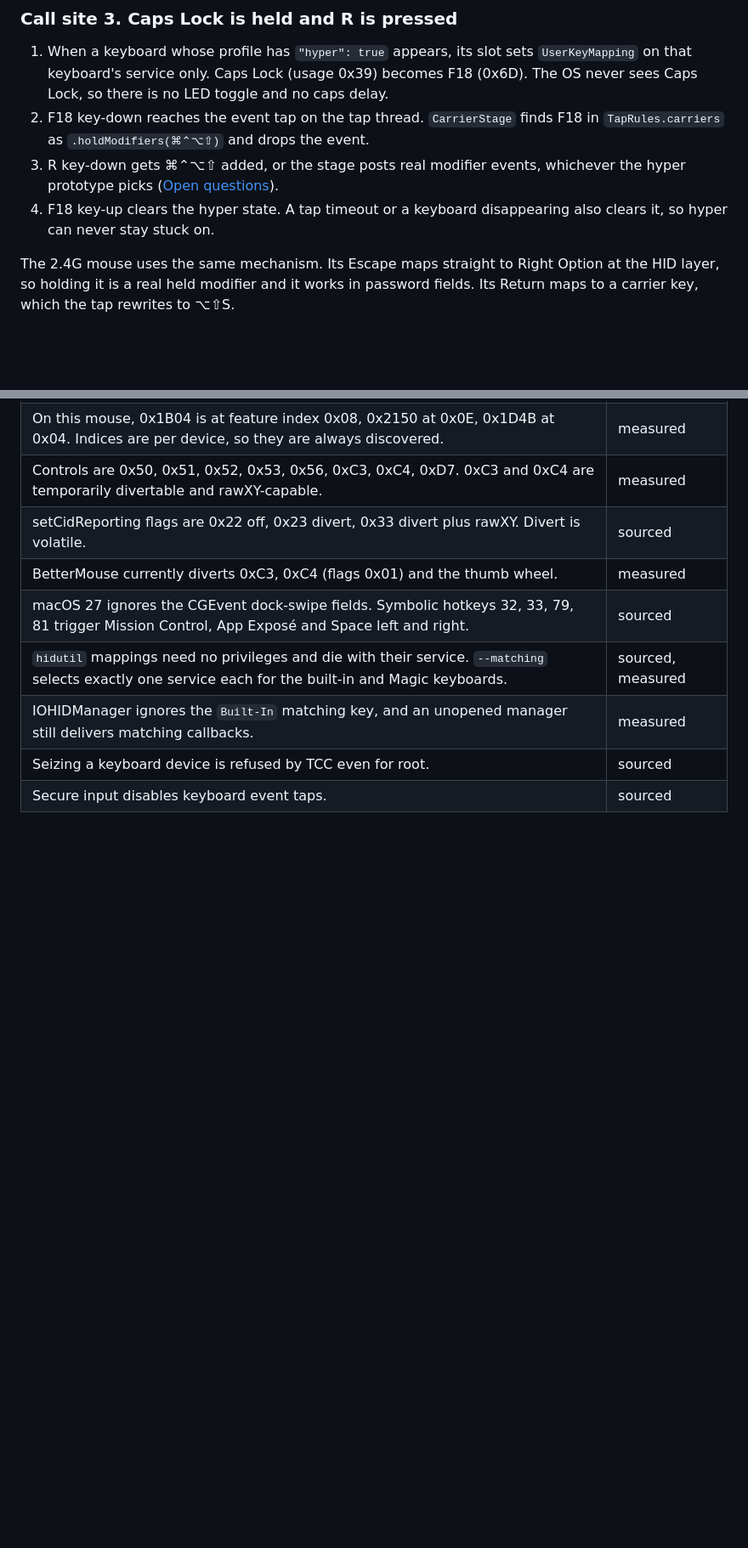
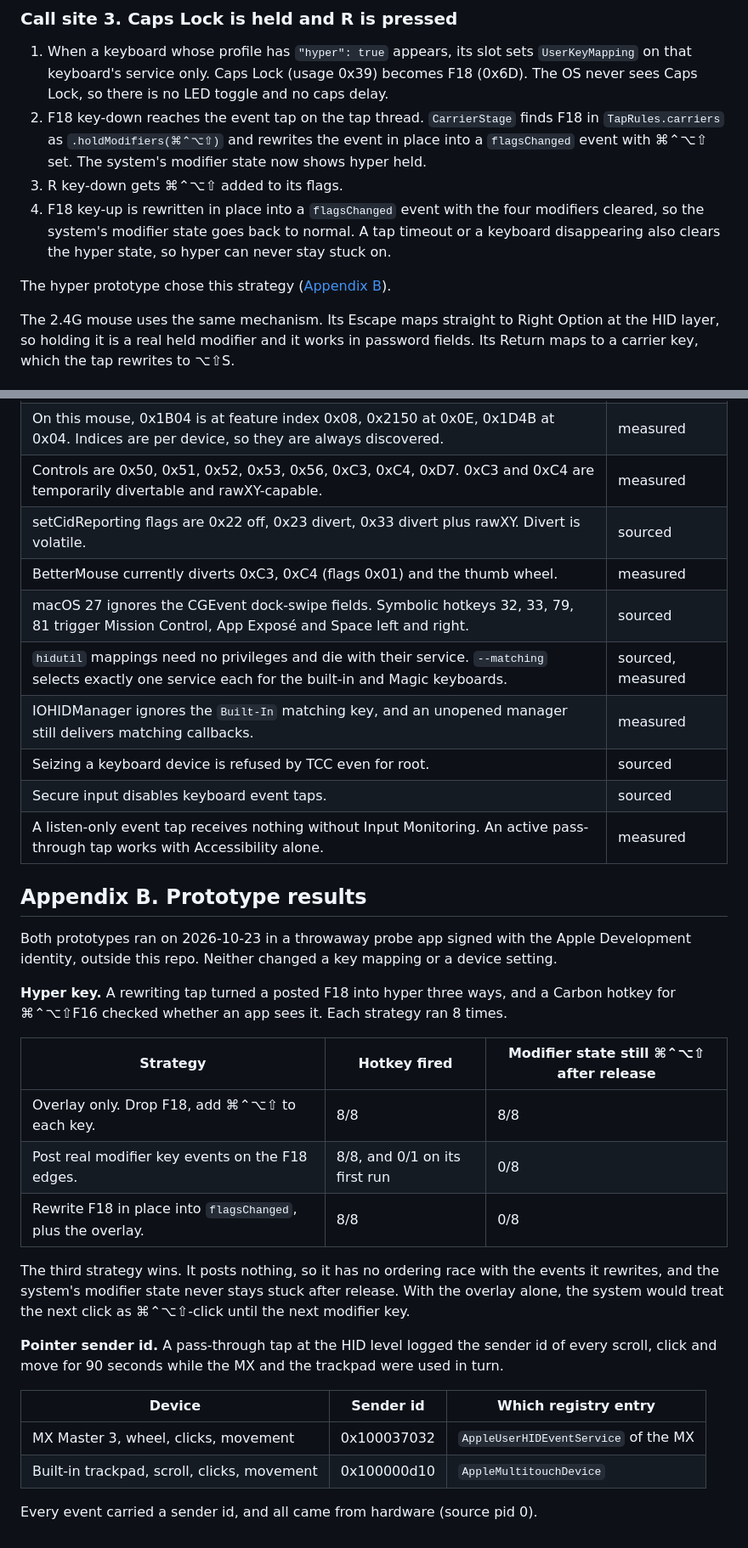
Before and after one commit to progremir/hyperpoint, a Markdown page: docs/architecture.md, 2 parts joined by grey strips. Shown at 85% size. Drawn GitHub-style; blank space fills up the shorter version.

Commit message:
docs: record the hyper key and pointer attribution prototypes
Hyper rewrites F18 in place into flagsChanged plus a flag overlay, which
fired a Carbon hotkey 8/8 and never left modifier state stuck. Pointer
events carry the HID event service registry id as their sender id.

Co-Authored-By: Claude Opus 5.5 <noreply@anthropic.com>

```diff
--- a/docs/architecture.md
+++ b/docs/architecture.md
@@ -84,9 +84,11 @@ A 0x1D4B notification with the reconfigure flag, a config save, a permission gra
 ### Call site 3. Caps Lock is held and R is pressed
 
 1. When a keyboard whose profile has `"hyper": true` appears, its slot sets `UserKeyMapping` on that keyboard's service only. Caps Lock (usage 0x39) becomes F18 (0x6D). The OS never sees Caps Lock, so there is no LED toggle and no caps delay.
-2. F18 key-down reaches the event tap on the tap thread. `CarrierStage` finds F18 in `TapRules.carriers` as `.holdModifiers(⌘⌃⌥⇧)` and drops the event.
-3. R key-down gets ⌘⌃⌥⇧ added, or the stage posts real modifier events, whichever the hyper prototype picks ([Open questions](#open-questions-and-risks)).
-4. F18 key-up clears the hyper state. A tap timeout or a keyboard disappearing also clears it, so hyper can never stay stuck on.
+2. F18 key-down reaches the event tap on the tap thread. `CarrierStage` finds F18 in `TapRules.carriers` as `.holdModifiers(⌘⌃⌥⇧)` and rewrites the event in place into a `flagsChanged` event with ⌘⌃⌥⇧ set. The system's modifier state now shows hyper held.
+3. R key-down gets ⌘⌃⌥⇧ added to its flags.
+4. F18 key-up is rewritten in place into a `flagsChanged` event with the four modifiers cleared, so the system's modifier state goes back to normal. A tap timeout or a keyboard disappearing also clears the hyper state, so hyper can never stay stuck on.
+
+The hyper prototype chose this strategy ([Appendix B](#appendix-b-prototype-results)).
 
 The 2.4G mouse uses the same mechanism. Its Escape maps straight to Right Option at the HID layer, so holding it is a real held modifier and it works in password fields. Its Return maps to a carrier key, which the tap rewrites to ⌥⇧S.
 
@@ -273,3 +275,27 @@ Measured on this Mac or sourced from Solaar, logiops, Mac Mouse Fix, LinearMouse
 | IOHIDManager ignores the `Built-In` matching key, and an unopened manager still delivers matching callbacks. | measured |
 | Seizing a keyboard device is refused by TCC even for root. | sourced |
 | Secure input disables keyboard event taps. | sourced |
+| A listen-only event tap receives nothing without Input Monitoring. An active pass-through tap works with Accessibility alone. | measured |
+
+## Appendix B. Prototype results
+
+Both prototypes ran on 2026-10-23 in a throwaway probe app signed with the Apple Development identity, outside this repo. Neither changed a key mapping or a device setting.
+
+**Hyper key.** A rewriting tap turned a posted F18 into hyper three ways, and a Carbon hotkey for ⌘⌃⌥⇧F16 checked whether an app sees it. Each strategy ran 8 times.
+
+| Strategy | Hotkey fired | Modifier state still ⌘⌃⌥⇧ after release |
+| --- | --- | --- |
+| Overlay only. Drop F18, add ⌘⌃⌥⇧ to each key. | 8/8 | 8/8 |
+| Post real modifier key events on the F18 edges. | 8/8, and 0/1 on its first run | 0/8 |
+| Rewrite F18 in place into `flagsChanged`, plus the overlay. | 8/8 | 0/8 |
+
+The third strategy wins. It posts nothing, so it has no ordering race with the events it rewrites, and the system's modifier state never stays stuck after release. With the overlay alone, the system would treat the next click as ⌘⌃⌥⇧-click until the next modifier key.
+
+**Pointer sender id.** A pass-through tap at the HID level logged the sender id of every scroll, click and move for 90 seconds while the MX and the trackpad were used in turn.
+
+| Device | Sender id | Which registry entry |
+| --- | --- | --- |
+| MX Master 3, wheel, clicks, movement | 0x100037032 | `AppleUserHIDEventService` of the MX |
+| Built-in trackpad, scroll, clicks, movement | 0x100000d10 | `AppleMultitouchDevice` |
+
+Every event carried a sender id, and all came from hardware (source pid 0).
```
Also changed, not shown: other parts of docs/architecture.md (+4 -4 lines).
